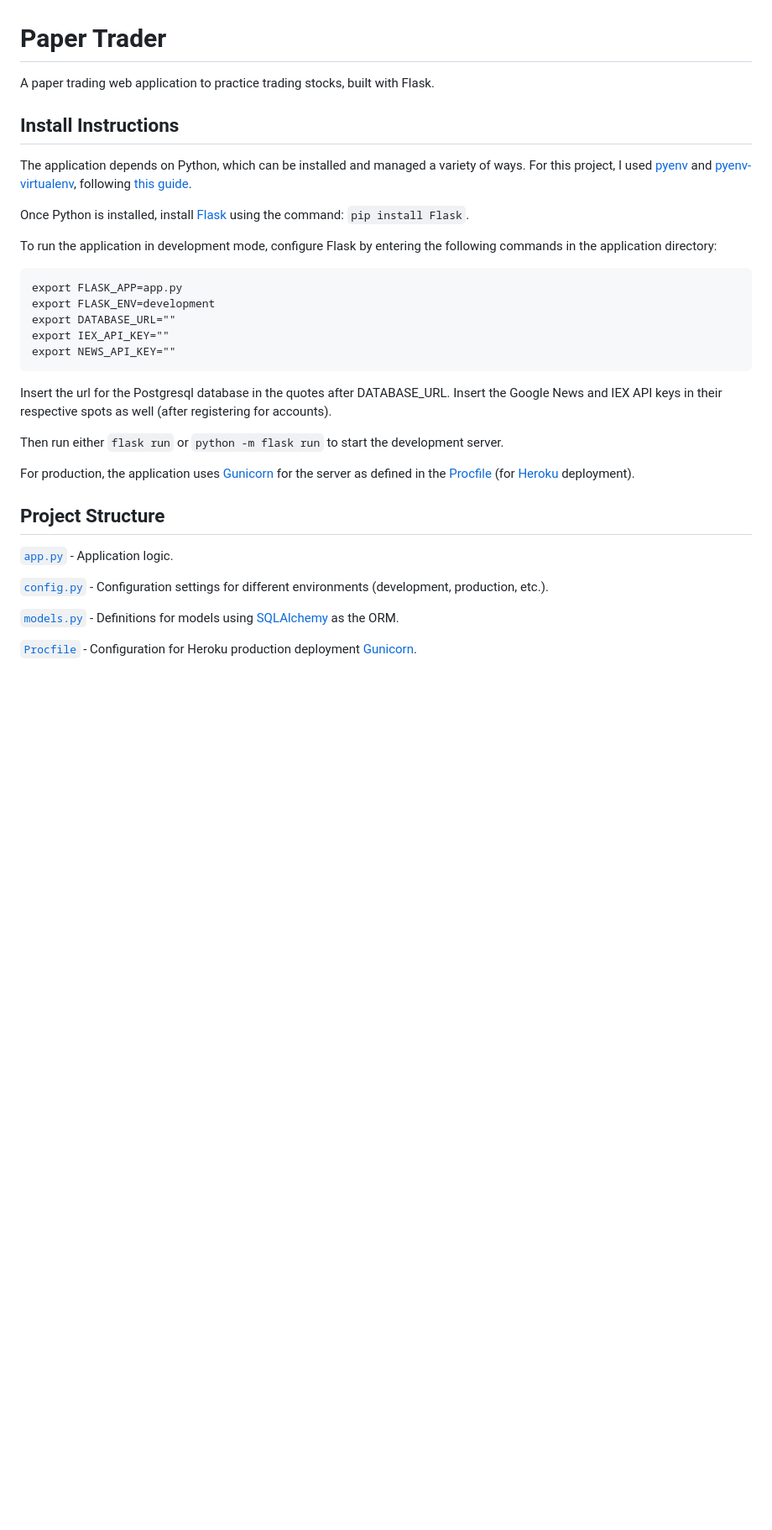
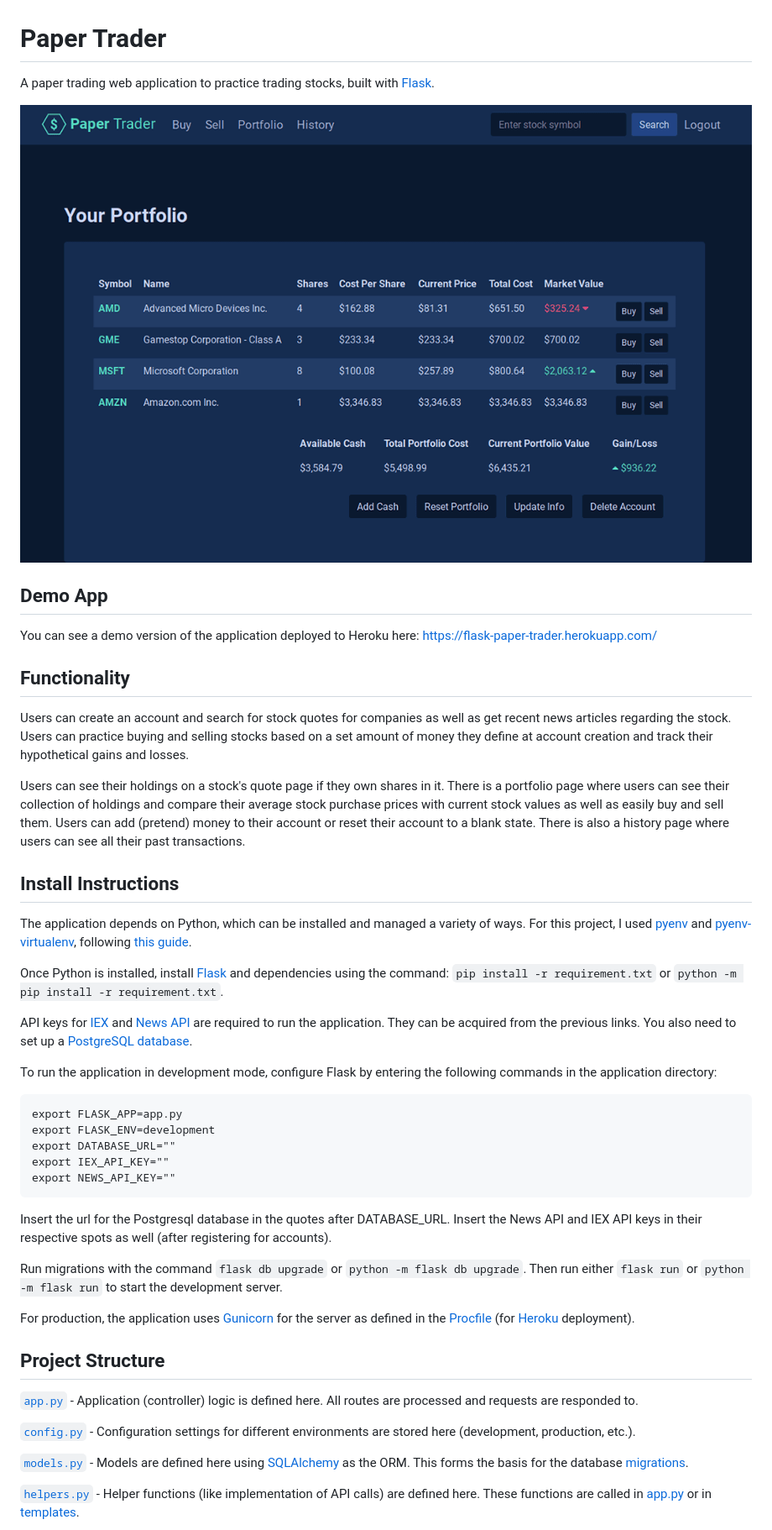
Before and after one commit to MitulMistry/paper-trader, a Markdown page: README.md, the part around the change printed below. Shown: that part at 84% size. GitHub-like rendering; pictures changed too: readme_paper_trader.png (added); blank space fills up the shorter version.

Commit message:
Update README with additional info

````diff
--- a/README.md
+++ b/README.md
@@ -1,10 +1,22 @@
 # Paper Trader
-A paper trading web application to practice trading stocks, built with Flask.
+A paper trading web application to practice trading stocks, built with [Flask](https://flask.palletsprojects.com/en/2.0.x/).
+
+![screenshot](readme_paper_trader.png)
+
+## Demo App
+You can see a demo version of the application deployed to Heroku here: https://flask-paper-trader.herokuapp.com/
+
+## Functionality
+Users can create an account and search for stock quotes for companies as well as get recent news articles regarding the stock. Users can practice buying and selling stocks based on a set amount of money they define at account creation and track their hypothetical gains and losses.
+
+Users can see their holdings on a stock's quote page if they own shares in it. There is a portfolio page where users can see their collection of holdings and compare their average stock purchase prices with current stock values as well as easily buy and sell them. Users can add (pretend) money to their account or reset their account to a blank state. There is also a history page where users can see all their past transactions.
 
 ## Install Instructions
 The application depends on Python, which can be installed and managed a variety of ways. For this project, I used [pyenv](https://github.com/pyenv/pyenv) and [pyenv-virtualenv](https://github.com/pyenv/pyenv-virtualenv), following [this guide](https://realpython.com/intro-to-pyenv/).
 
-Once Python is installed, install [Flask](https://flask.palletsprojects.com/en/2.0.x/installation/) using the command: `pip install Flask`.
+Once Python is installed, install [Flask](https://flask.palletsprojects.com/en/2.0.x/installation/) and dependencies using the command: `pip install -r requirement.txt` or `python -m pip install -r requirement.txt`.
+
+API keys for [IEX](https://iexcloud.io/) and [News API](https://newsapi.org/) are required to run the application. They can be acquired from the previous links. You also need to set up a [PostgreSQL database](https://www.postgresql.org/docs/12/tutorial-createdb.html).
 
 To run the application in development mode, configure Flask by entering the following commands in the application directory:
 
@@ -15,18 +27,18 @@ export DATABASE_URL=""
 export IEX_API_KEY=""
 export NEWS_API_KEY=""
 ```
-Insert the url for the Postgresql database in the quotes after DATABASE_URL. Insert the Google News and IEX API keys in their respective spots as well (after registering for accounts).
+Insert the url for the Postgresql database in the quotes after DATABASE_URL. Insert the News API and IEX API keys in their respective spots as well (after registering for accounts).
 
-Then run either `flask run` or `python -m flask run` to start the development server.
+Run migrations with the command `flask db upgrade` or `python -m flask db upgrade`. Then run either `flask run` or `python -m flask run` to start the development server.
 
 For production, the application uses [Gunicorn](https://gunicorn.org/) for the server as defined in the [Procfile](/Procfile) (for [Heroku](https://www.heroku.com/) deployment).
 
 ## Project Structure
-[`app.py`](/app.py) - Application logic.
+[`app.py`](/app.py) - Application (controller) logic is defined here. All routes are processed and requests are responded to.
 
-[`config.py`](/conifg.py) - Configuration settings for different environments (development, production, etc.).
+[`config.py`](/conifg.py) - Configuration settings for different environments are stored here (development, production, etc.).
 
-[`models.py`](/models.py) - Definitions for models using [SQLAlchemy](https://flask-sqlalchemy.palletsprojects.com/en/2.x/) as the ORM.
+[`models.py`](/models.py) - Models are defined here using [SQLAlchemy](https://flask-sqlalchemy.palletsprojects.com/en/2.x/) as the ORM. This forms the basis for the database [migrations](/migrations).
 
-[`Procfile`](/Procfile) - Configuration for Heroku production deployment [Gunicorn](https://gunicorn.org/).
+[`helpers.py`](/helpers.py) - Helper functions (like implementation of API calls) are defined here. These functions are called in [app.py](/app.py) or in [templates](/templates).
 
````
Also changed, not shown: other parts of README.md (+16 -1 lines).
